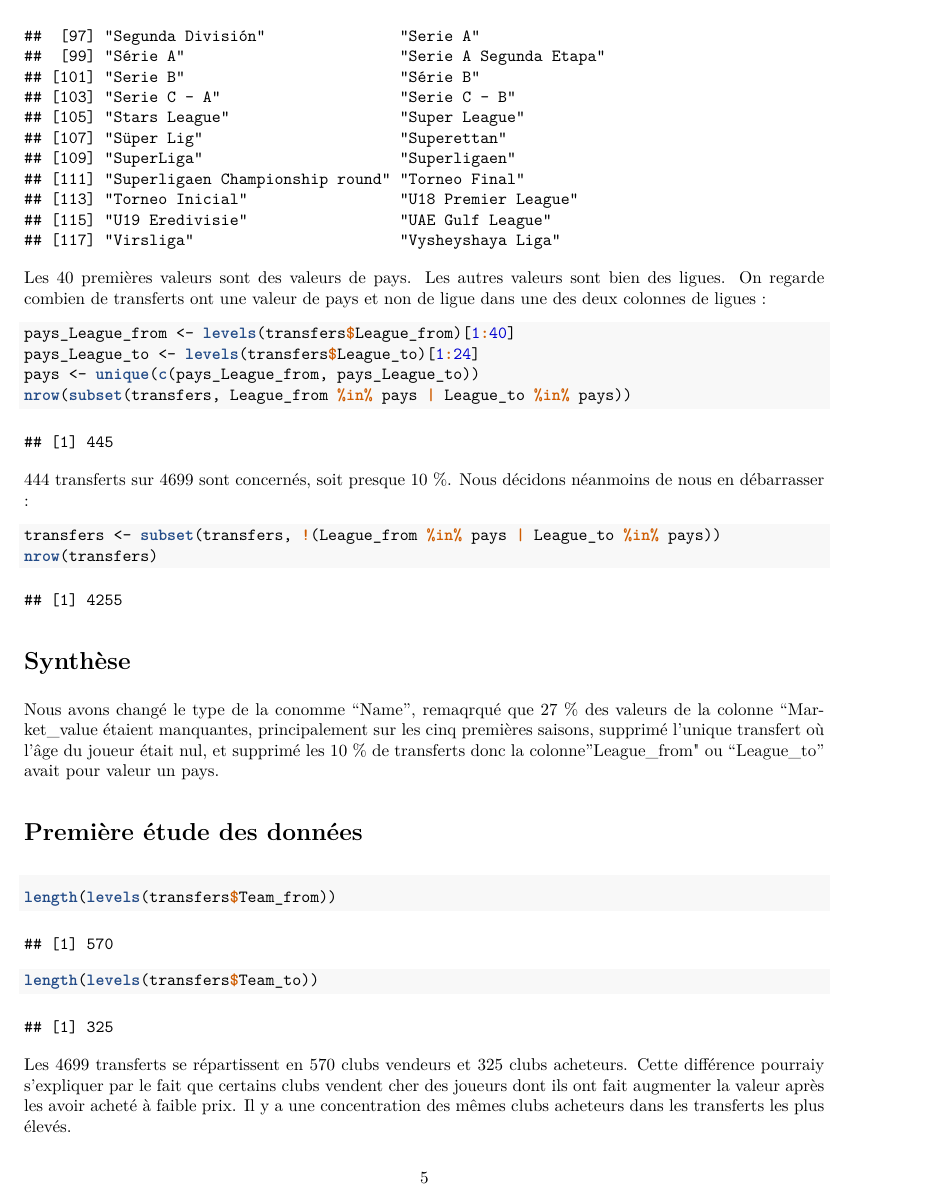
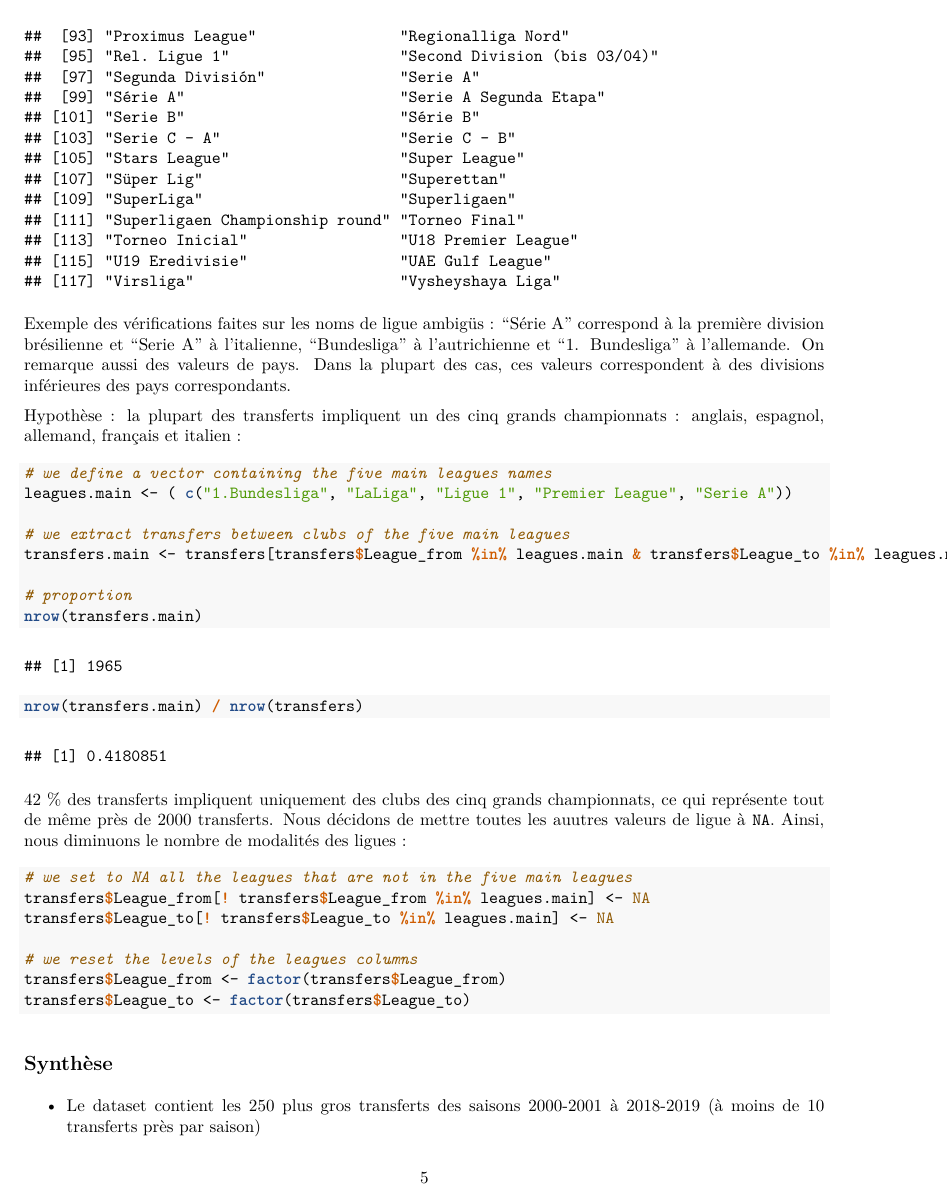
Before and after one commit to clementbrizard/football-transfers, an R Markdown document (code/analyse_exploratoire/analyse_exploratoire.Rmd): page 5 of 5 before the commit and page 5 of 6 after it. The pictures show the output file code/analyse_exploratoire/analyse_exploratoire.pdf that the author committed with the source.

Commit message:
Set to NA all leagues values not in the five main leagues

````diff
--- a/code/analyse_exploratoire/analyse_exploratoire.Rmd
+++ b/code/analyse_exploratoire/analyse_exploratoire.Rmd
@@ -84,18 +83,33 @@ On s'intéresse aux ligues :
 ```{r}
 levels(transfers$League_from)
 ```
-Les 40 premières valeurs sont des valeurs de pays. Les autres valeurs sont bien des ligues. On regarde combien de transferts ont une valeur de pays et non de ligue dans une des deux colonnes de ligues :
+
+Exemple des vérifications faites sur les noms de ligue ambigüs : "Série A" correspond à la première division brésilienne et "Serie A" à l'italienne, "Bundesliga" à l'autrichienne et "1. Bundesliga" à l'allemande. On remarque aussi des valeurs de pays. Dans la plupart des cas, ces valeurs correspondent à des divisions inférieures des pays correspondants.
+
+Hypothèse : la plupart des transferts impliquent un des cinq grands championnats : anglais, espagnol, allemand, français et italien :
 ```{r}
-pays_League_from <- levels(transfers$League_from)[1:40]
-pays_League_to <- levels(transfers$League_to)[1:24]
-pays <- unique(c(pays_League_from, pays_League_to))
-nrow(subset(transfers, League_from %in% pays | League_to %in% pays))
-```
-444 transferts sur 4699 sont concernés, soit presque 10 %. Nous décidons néanmoins de nous en débarrasser :
-```{r}
-transfers <- subset(transfers, !(League_from %in% pays | League_to %in% pays))
-nrow(transfers)
+# we define a vector containing the five main leagues names
+leagues.main <- ( c("1.Bundesliga", "LaLiga", "Ligue 1", "Premier League", "Serie A"))
+
+# we extract transfers between clubs of the five main leagues
+transfers.main <- transfers[transfers$League_from %in% leagues.main & transfers$League_to %in% leagues.main,]
+
+# proportion
+nrow(transfers.main)
+nrow(transfers.main) / nrow(transfers)
 ```
 
-# Synthèse
-Nous avons changé le type de la conomme "Name", remaqrqué que 27 % des valeurs de la colonne "Market_value étaient manquantes, principalement sur les cinq premières saisons, supprimé l'unique transfert où l'âge du joueur était nul, et supprimé les 10 % de transferts donc la colonne "League_from" ou "League_to" avait pour valeur un pays.
+42 % des transferts impliquent uniquement des clubs des cinq grands championnats, ce qui représente tout de même près de 2000 transferts. Nous décidons de mettre toutes les auutres valeurs de ligue à `NA`. Ainsi, nous diminuons le nombre de modalités des ligues :
+```{r}
+# we set to NA all the leagues that are not in the five main leagues
+transfers$League_from[! transfers$League_from %in% leagues.main] <- NA
+transfers$League_to[! transfers$League_to %in% leagues.main] <- NA
+
+# we reset the levels of the leagues columns
+transfers$League_from <- factor(transfers$League_from)
+transfers$League_to <- factor(transfers$League_to)
+```
+
+
+## Synthèse
+- Le dataset contient les 250 plus gros transferts des saisons 2000-2001 à 2018-2019 (à moins de 10 transferts près par saison)
````
Also changed, not shown: code/analyse_exploratoire/analyse_exploratoire.pdf, code/analyse_exploratoire/analyse_exploratoire.Rmd (12 more changed lines).
